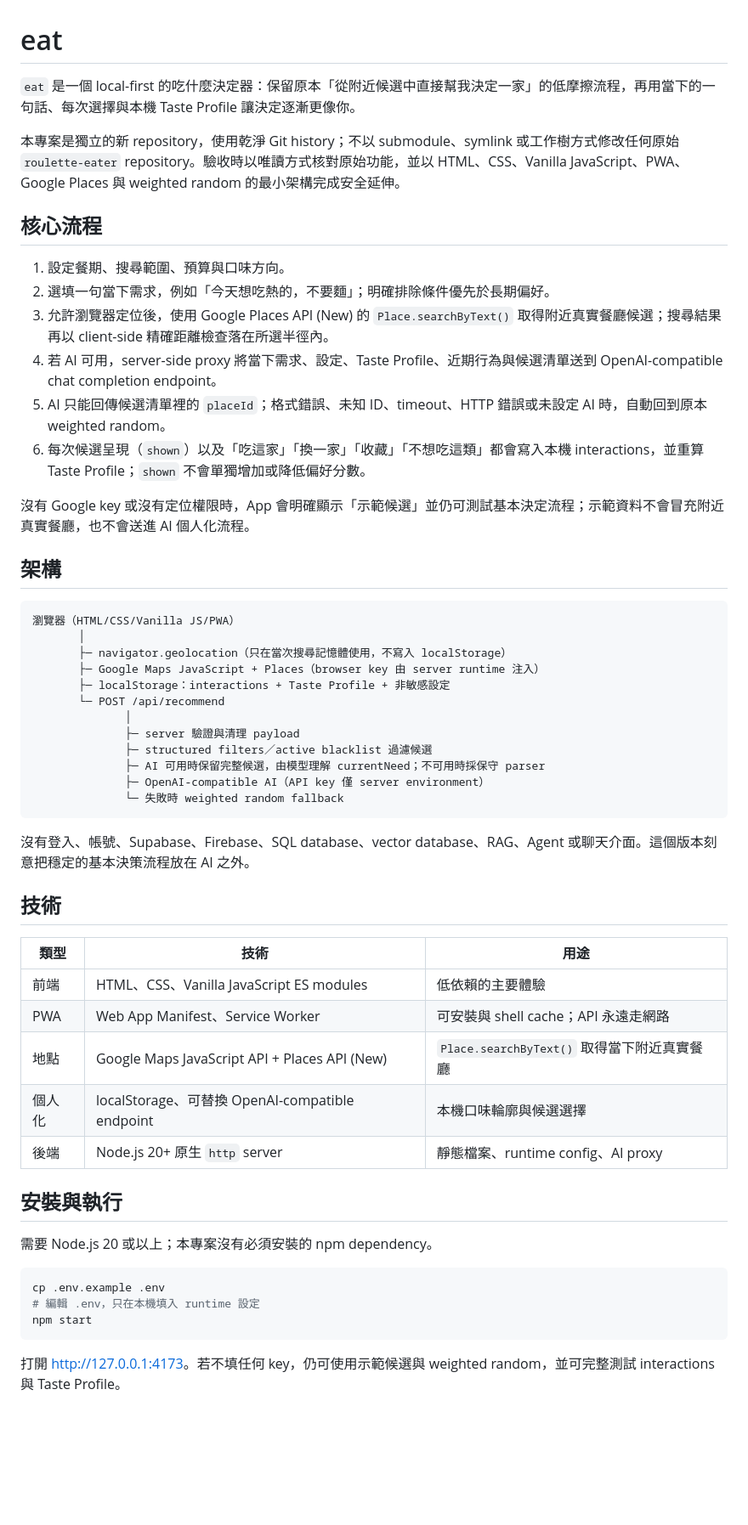
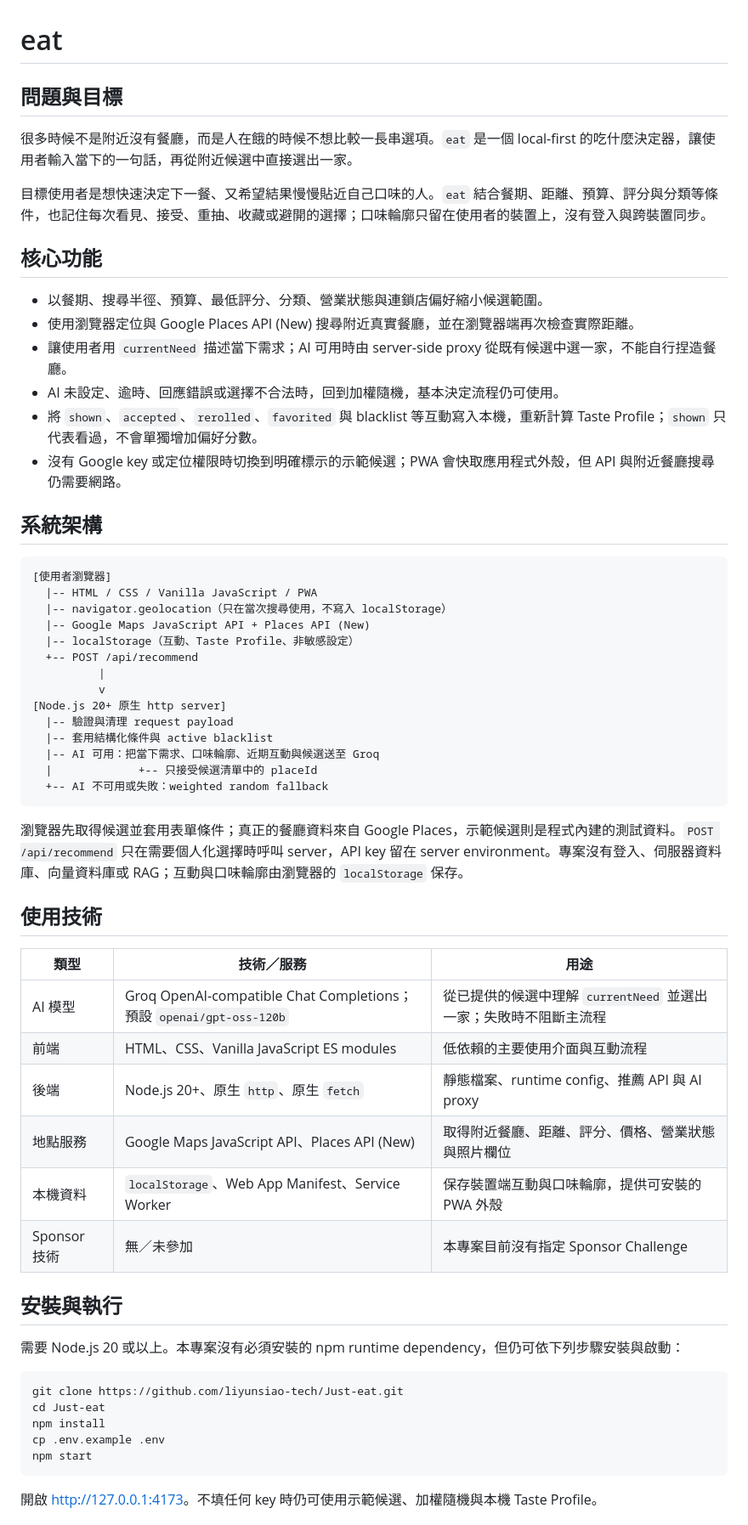
Before and after one commit to liyunsiao-tech/Just-eat, a Markdown page: README.md, the part around one of its changes. Shown at 85% size. GitHub-like rendering; blank space fills up the shorter version.

Commit message:
docs: align README with template

````diff
--- a/README.md
+++ b/README.md
@@ -1,58 +1,63 @@
 # eat
 
-`eat` 是一個 local-first 的吃什麼決定器：保留原本「從附近候選中直接幫我決定一家」的低摩擦流程，再用當下的一句話、每次選擇與本機 Taste Profile 讓決定逐漸更像你。
+## 問題與目標
 
-本專案是獨立的新 repository，使用乾淨 Git history；不以 submodule、symlink 或工作樹方式修改任何原始 `roulette-eater` repository。驗收時以唯讀方式核對原始功能，並以 HTML、CSS、Vanilla JavaScript、PWA、Google Places 與 weighted random 的最小架構完成安全延伸。
+很多時候不是附近沒有餐廳，而是人在餓的時候不想比較一長串選項。`eat` 是一個 local-first 的吃什麼決定器，讓使用者輸入當下的一句話，再從附近候選中直接選出一家。
 
-## 核心流程
+目標使用者是想快速決定下一餐、又希望結果慢慢貼近自己口味的人。`eat` 結合餐期、距離、預算、評分與分類等條件，也記住每次看見、接受、重抽、收藏或避開的選擇；口味輪廓只留在使用者的裝置上，沒有登入與跨裝置同步。
 
-1. 設定餐期、搜尋範圍、預算與口味方向。
-2. 選填一句當下需求，例如「今天想吃熱的，不要麵」；明確排除條件優先於長期偏好。
-3. 允許瀏覽器定位後，使用 Google Places API (New) 的 `Place.searchByText()` 取得附近真實餐廳候選；搜尋結果再以 client-side 精確距離檢查落在所選半徑內。
-4. 若 AI 可用，server-side proxy 將當下需求、設定、Taste Profile、近期行為與候選清單送到 OpenAI-compatible chat completion endpoint。
-5. AI 只能回傳候選清單裡的 `placeId`；格式錯誤、未知 ID、timeout、HTTP 錯誤或未設定 AI 時，自動回到原本 weighted random。
-6. 每次候選呈現（`shown`）以及「吃這家」「換一家」「收藏」「不想吃這類」都會寫入本機 interactions，並重算 Taste Profile；`shown` 不會單獨增加或降低偏好分數。
+## 核心功能
 
-沒有 Google key 或沒有定位權限時，App 會明確顯示「示範候選」並仍可測試基本決定流程；示範資料不會冒充附近真實餐廳，也不會送進 AI 個人化流程。
+- 以餐期、搜尋半徑、預算、最低評分、分類、營業狀態與連鎖店偏好縮小候選範圍。
+- 使用瀏覽器定位與 Google Places API (New) 搜尋附近真實餐廳，並在瀏覽器端再次檢查實際距離。
+- 讓使用者用 `currentNeed` 描述當下需求；AI 可用時由 server-side proxy 從既有候選中選一家，不能自行捏造餐廳。
+- AI 未設定、逾時、回應錯誤或選擇不合法時，回到加權隨機，基本決定流程仍可使用。
+- 將 `shown`、`accepted`、`rerolled`、`favorited` 與 blacklist 等互動寫入本機，重新計算 Taste Profile；`shown` 只代表看過，不會單獨增加偏好分數。
+- 沒有 Google key 或定位權限時切換到明確標示的示範候選；PWA 會快取應用程式外殼，但 API 與附近餐廳搜尋仍需要網路。
 
-## 架構
+## 系統架構
 
 ```text
-瀏覽器（HTML/CSS/Vanilla JS/PWA）
-       │
-       ├─ navigator.geolocation（只在當次搜尋記憶體使用，不寫入 localStorage）
-       ├─ Google Maps JavaScript + Places（browser key 由 server runtime 注入）
-       ├─ localStorage：interactions + Taste Profile + 非敏感設定
-       └─ POST /api/recommend
-              │
-              ├─ server 驗證與清理 payload
-              ├─ structured filters／active blacklist 過濾候選
-              ├─ AI 可用時保留完整候選，由模型理解 currentNeed；不可用時採保守 parser
-              ├─ OpenAI-compatible AI（API key 僅 server environment）
-              └─ 失敗時 weighted random fallback
+[使用者瀏覽器]
+  |-- HTML / CSS / Vanilla JavaScript / PWA
+  |-- navigator.geolocation（只在當次搜尋使用，不寫入 localStorage）
+  |-- Google Maps JavaScript API + Places API (New)
+  |-- localStorage（互動、Taste Profile、非敏感設定）
+  +-- POST /api/recommend
+          |
+          v
+[Node.js 20+ 原生 http server]
+  |-- 驗證與清理 request payload
+  |-- 套用結構化條件與 active blacklist
+  |-- AI 可用：把當下需求、口味輪廓、近期互動與候選送至 Groq
+  |             +-- 只接受候選清單中的 placeId
+  +-- AI 不可用或失敗：weighted random fallback
 ```
 
-沒有登入、帳號、Supabase、Firebase、SQL database、vector database、RAG、Agent 或聊天介面。這個版本刻意把穩定的基本決策流程放在 AI 之外。
+瀏覽器先取得候選並套用表單條件；真正的餐廳資料來自 Google Places，示範候選則是程式內建的測試資料。`POST /api/recommend` 只在需要個人化選擇時呼叫 server，API key 留在 server environment。專案沒有登入、伺服器資料庫、向量資料庫或 RAG；互動與口味輪廓由瀏覽器的 `localStorage` 保存。
 
-## 技術
+## 使用技術
 
-| 類型 | 技術 | 用途 |
+| 類型 | 技術／服務 | 用途 |
 | --- | --- | --- |
-| 前端 | HTML、CSS、Vanilla JavaScript ES modules | 低依賴的主要體驗 |
-| PWA | Web App Manifest、Service Worker | 可安裝與 shell cache；API 永遠走網路 |
-| 地點 | Google Maps JavaScript API + Places API (New) | `Place.searchByText()` 取得當下附近真實餐廳 |
-| 個人化 | localStorage、可替換 OpenAI-compatible endpoint | 本機口味輪廓與候選選擇 |
-| 後端 | Node.js 20+ 原生 `http` server | 靜態檔案、runtime config、AI proxy |
+| AI 模型 | Groq OpenAI-compatible Chat Completions；預設 `openai/gpt-oss-120b` | 從已提供的候選中理解 `currentNeed` 並選出一家；失敗時不阻斷主流程 |
+| 前端 | HTML、CSS、Vanilla JavaScript ES modules | 低依賴的主要使用介面與互動流程 |
+| 後端 | Node.js 20+、原生 `http`、原生 `fetch` | 靜態檔案、runtime config、推薦 API 與 AI proxy |
+| 地點服務 | Google Maps JavaScript API、Places API (New) | 取得附近餐廳、距離、評分、價格、營業狀態與照片欄位 |
+| 本機資料 | `localStorage`、Web App Manifest、Service Worker | 保存裝置端互動與口味輪廓，提供可安裝的 PWA 外殼 |
+| Sponsor 技術 | 無／未參加 | 本專案目前沒有指定 Sponsor Challenge |
 
 ## 安裝與執行
 
-需要 Node.js 20 或以上；本專案沒有必須安裝的 npm dependency。
+需要 Node.js 20 或以上。本專案沒有必須安裝的 npm runtime dependency，但仍可依下列步驟安裝與啟動：
 
 ```bash
+git clone https://github.com/liyunsiao-tech/Just-eat.git
+cd Just-eat
+npm install
 cp .env.example .env
-# 編輯 .env，只在本機填入 runtime 設定
 npm start
 ```
 
-打開 <http://127.0.0.1:4173>。若不填任何 key，仍可使用示範候選與 weighted random，並可完整測試 interactions 與 Taste Profile。
+開啟 <http://127.0.0.1:4173>。不填任何 key 時仍可使用示範候選、加權隨機與本機 Taste Profile。
 
````
Also changed, not shown: other parts of README.md (+44 -46 lines).
